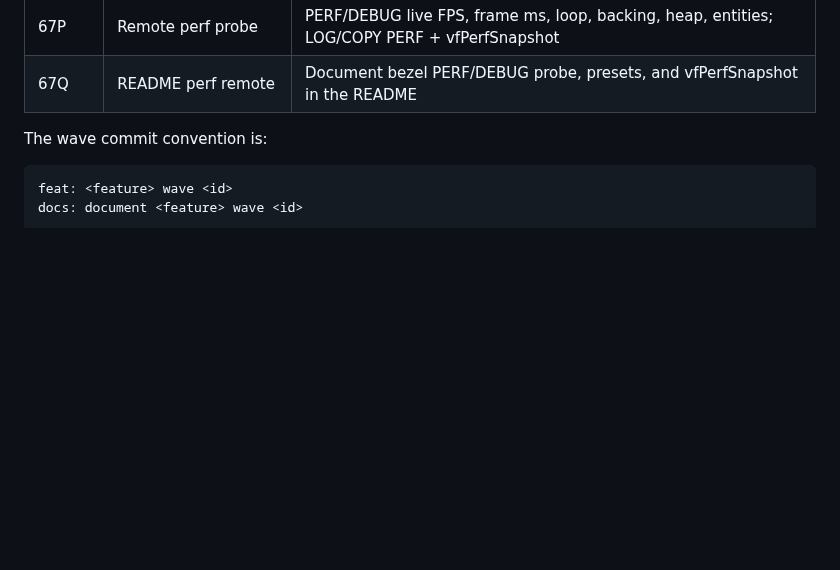
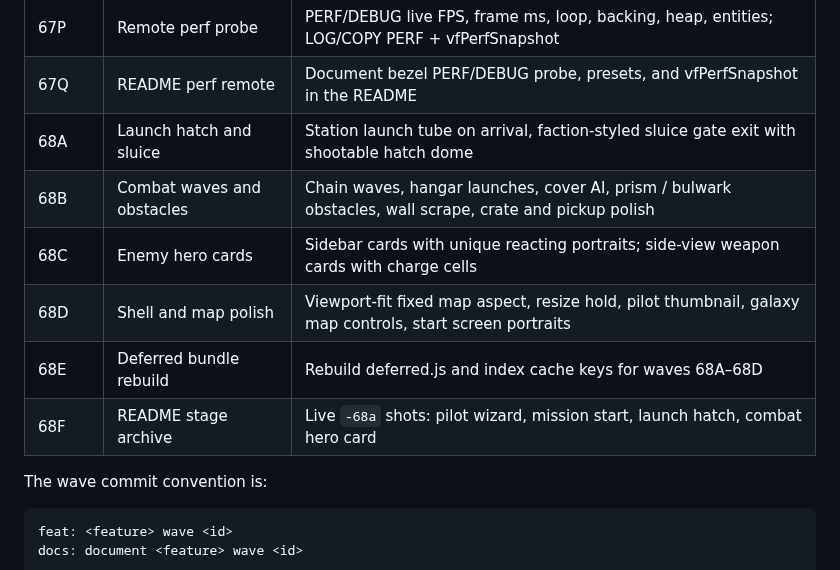
Before and after one commit to meierdesigns/GLXEE, a Markdown page: README.md, the part around one of its changes. GitHub-like rendering; blank space fills up the shorter version.

```diff
--- a/README.md
+++ b/README.md
@@ -810,6 +845,12 @@ be reviewed or reverted independently.
 | 67O | Menu FPS park | Idle combat RAF until fight; 2× playfield + 200k px cap; throttle fleet/hangar/spin; map px filter only when PERF heavy ON |
 | 67P | Remote perf probe | PERF/DEBUG live FPS, frame ms, loop, backing, heap, entities; LOG/COPY PERF + vfPerfSnapshot |
 | 67Q | README perf remote | Document bezel PERF/DEBUG probe, presets, and vfPerfSnapshot in the README |
+| 68A | Launch hatch and sluice | Station launch tube on arrival, faction-styled sluice gate exit with shootable hatch dome |
+| 68B | Combat waves and obstacles | Chain waves, hangar launches, cover AI, prism / bulwark obstacles, wall scrape, crate and pickup polish |
+| 68C | Enemy hero cards | Sidebar cards with unique reacting portraits; side-view weapon cards with charge cells |
+| 68D | Shell and map polish | Viewport-fit fixed map aspect, resize hold, pilot thumbnail, galaxy map controls, start screen portraits |
+| 68E | Deferred bundle rebuild | Rebuild deferred.js and index cache keys for waves 68A–68D |
+| 68F | README stage archive | Live `-68a` shots: pilot wizard, mission start, launch hatch, combat hero card |
 
 The wave commit convention is:
 
```
Also changed, not shown: other parts of README.md (+41 -6 lines), assets/ui/readme-shot-combat-68a.png (added), assets/ui/readme-shot-faction-pick-68a.png (added), assets/ui/readme-shot-launch-hatch-68a.png (added), assets/ui/readme-shot-mission-68a.png (added), assets/ui/readme-shot-pilot-68a.png (added).
